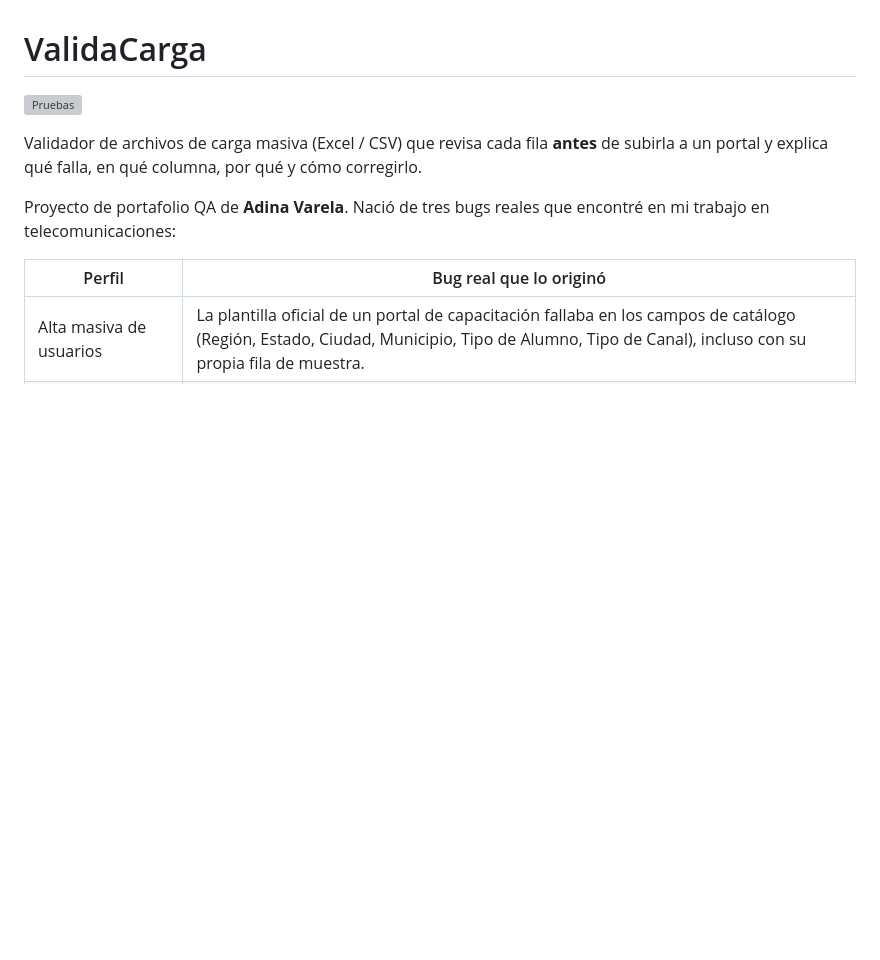
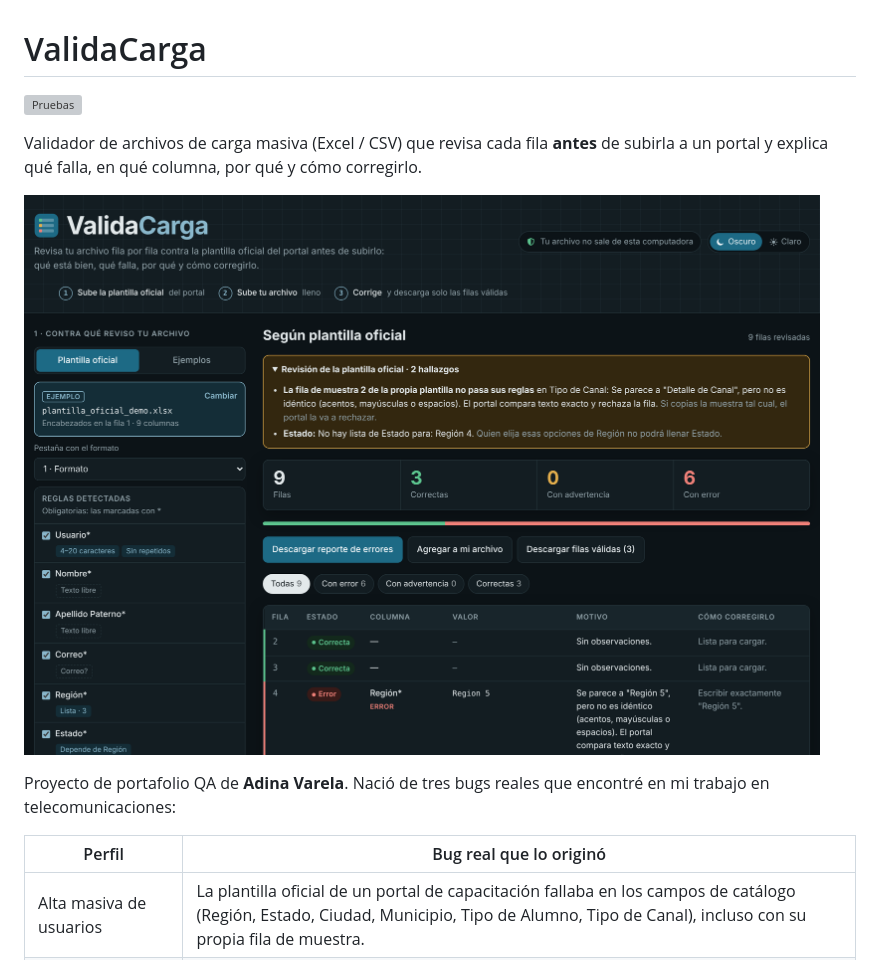
Before and after one commit to adinavarela-hue/validacarga, a Markdown page: README.md, the part around the change. Drawn GitHub-style; pictures changed too: docs/capturas/vista-general.png (added); blank space fills up the shorter version; grey boxes are pictures that could not be loaded.

Commit message:
Agrega capturas de pantalla para el README y el portafolio
Co-Authored-By: Claude Opus 5.5 <noreply@anthropic.com>
Claude-Session: https://claude.ai/code/session_01D7grE2c31kfW7DMLQJriPG

```diff
--- a/README.md
+++ b/README.md
@@ -3,6 +3,8 @@
 [![Pruebas](https://github.com/adinavarela-hue/validacarga/actions/workflows/pruebas.yml/badge.svg)](https://github.com/adinavarela-hue/validacarga/actions/workflows/pruebas.yml)
 
 Validador de archivos de carga masiva (Excel / CSV) que revisa cada fila **antes** de subirla a un portal y explica qué falla, en qué columna, por qué y cómo corregirlo.
+
+![ValidaCarga revisando un archivo fila por fila](docs/capturas/vista-general.png)
 
 Proyecto de portafolio QA de **Adina Varela**. Nació de tres bugs reales que encontré en mi trabajo en telecomunicaciones:
 
```
Also changed, not shown: docs/capturas/agregar-a-mi-archivo.png (added), docs/capturas/recargas-master.png (added), docs/capturas/reporte-pytest.png (added), docs/capturas/revision-plantilla.png (added).
